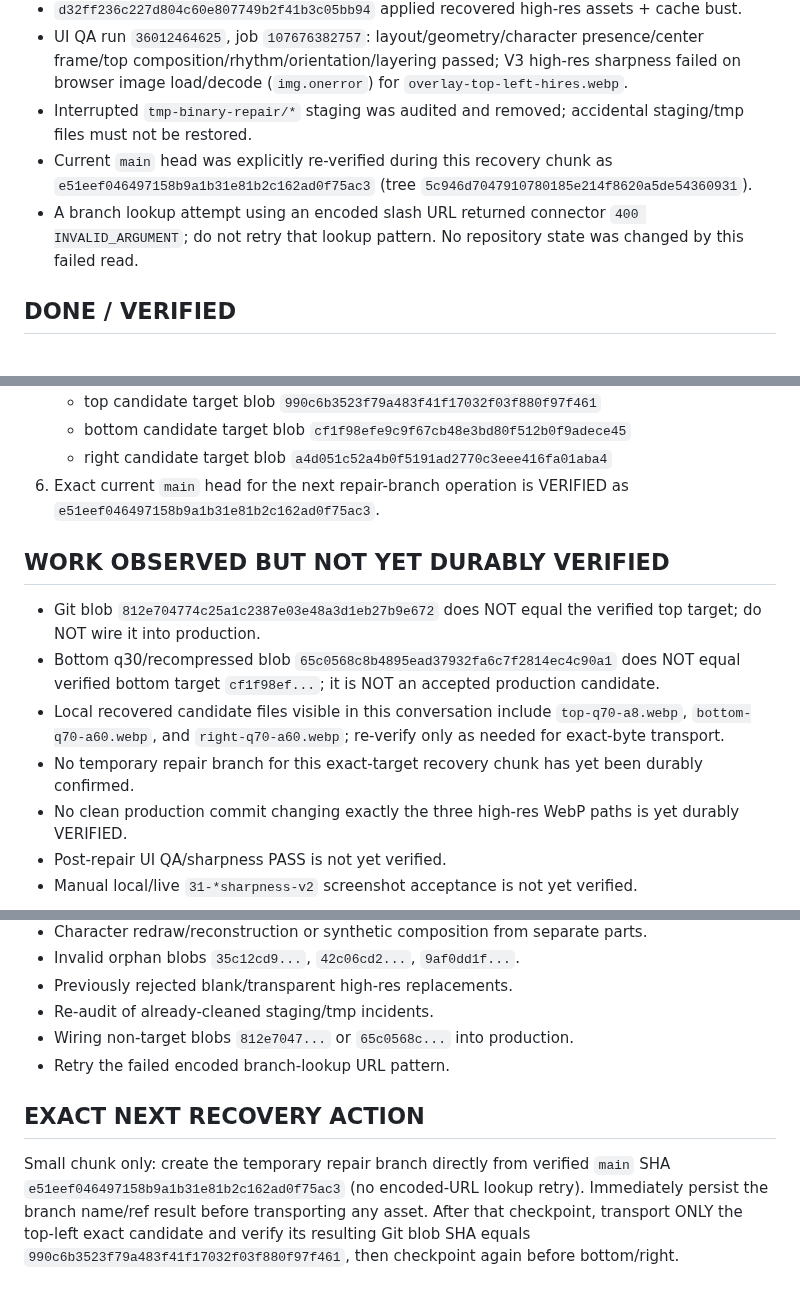
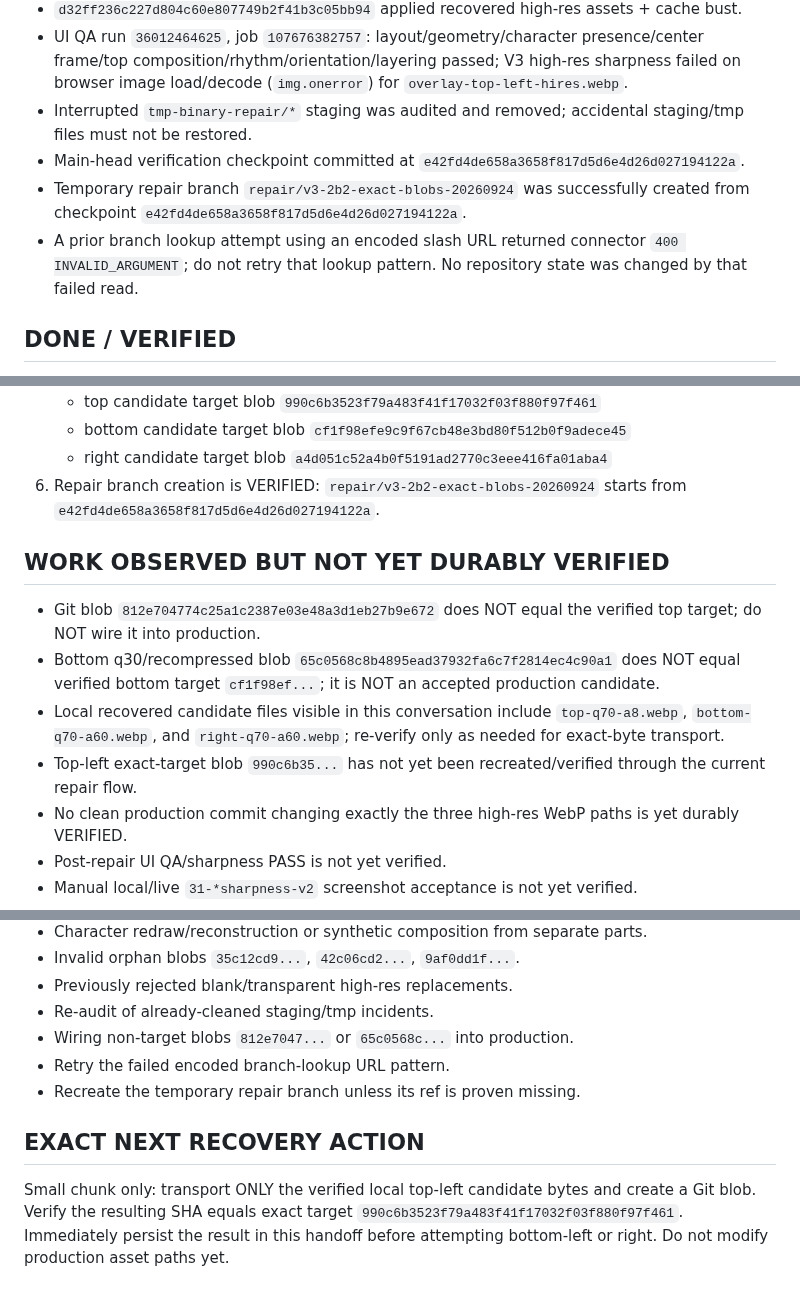
Before and after one commit to twentybkk-boop/NER-Menu-quantity, a Markdown page: CURRENT_HANDOFF.md, 3 parts joined by grey strips. GitHub-like rendering.

Commit message:
Checkpoint temporary exact-blob repair branch

```diff
--- a/CURRENT_HANDOFF.md
+++ b/CURRENT_HANDOFF.md
@@ -13,8 +13,9 @@
 - `d32ff236c227d804c60e807749b2f41b3c05bb94` applied recovered high-res assets + cache bust.
 - UI QA run `36012464625`, job `107676382757`: layout/geometry/character presence/center frame/top composition/rhythm/orientation/layering passed; V3 high-res sharpness failed on browser image load/decode (`img.onerror`) for `overlay-top-left-hires.webp`.
 - Interrupted `tmp-binary-repair/*` staging was audited and removed; accidental staging/tmp files must not be restored.
-- Current `main` head was explicitly re-verified during this recovery chunk as `e51eef046497158b9a1b31e81b2c162ad0f75ac3` (tree `5c946d7047910780185e214f8620a5de54360931`).
-- A branch lookup attempt using an encoded slash URL returned connector `400 INVALID_ARGUMENT`; do not retry that lookup pattern. No repository state was changed by this failed read.
+- Main-head verification checkpoint committed at `e42fd4de658a3658f817d5d6e4d26d027194122a`.
+- Temporary repair branch `repair/v3-2b2-exact-blobs-20260924` was successfully created from checkpoint `e42fd4de658a3658f817d5d6e4d26d027194122a`.
+- A prior branch lookup attempt using an encoded slash URL returned connector `400 INVALID_ARGUMENT`; do not retry that lookup pattern. No repository state was changed by that failed read.
 
 ## DONE / VERIFIED
 1. Layout/geometry/business logic are not the known blocker.
@@ -31,13 +32,13 @@
    - top candidate target blob `990c6b3523f79a483f41f17032f03f880f97f461`
    - bottom candidate target blob `cf1f98efe9c9f67cb48e3bd80f512b0f9adece45`
    - right candidate target blob `a4d051c52a4b0f5191ad2770c3eee416fa01aba4`
-6. Exact current `main` head for the next repair-branch operation is VERIFIED as `e51eef046497158b9a1b31e81b2c162ad0f75ac3`.
+6. Repair branch creation is VERIFIED: `repair/v3-2b2-exact-blobs-20260924` starts from `e42fd4de658a3658f817d5d6e4d26d027194122a`.
 
 ## WORK OBSERVED BUT NOT YET DURABLY VERIFIED
 - Git blob `812e704774c25a1c2387e03e48a3d1eb27b9e672` does NOT equal the verified top target; do NOT wire it into production.
 - Bottom q30/recompressed blob `65c0568c8b4895ead37932fa6c7f2814ec4c90a1` does NOT equal verified bottom target `cf1f98ef...`; it is NOT an accepted production candidate.
 - Local recovered candidate files visible in this conversation include `top-q70-a8.webp`, `bottom-q70-a60.webp`, and `right-q70-a60.webp`; re-verify only as needed for exact-byte transport.
-- No temporary repair branch for this exact-target recovery chunk has yet been durably confirmed.
+- Top-left exact-target blob `990c6b35...` has not yet been recreated/verified through the current repair flow.
 - No clean production commit changing exactly the three high-res WebP paths is yet durably VERIFIED.
 - Post-repair UI QA/sharpness PASS is not yet verified.
 - Manual local/live `31-*sharpness-v2` screenshot acceptance is not yet verified.
@@ -58,6 +59,7 @@
 - Re-audit of already-cleaned staging/tmp incidents.
 - Wiring non-target blobs `812e7047...` or `65c0568c...` into production.
 - Retry the failed encoded branch-lookup URL pattern.
+- Recreate the temporary repair branch unless its ref is proven missing.
 
 ## EXACT NEXT RECOVERY ACTION
-Small chunk only: create the temporary repair branch directly from verified `main` SHA `e51eef046497158b9a1b31e81b2c162ad0f75ac3` (no encoded-URL lookup retry). Immediately persist the branch name/ref result before transporting any asset. After that checkpoint, transport ONLY the top-left exact candidate and verify its resulting Git blob SHA equals `990c6b3523f79a483f41f17032f03f880f97f461`, then checkpoint again before bottom/right.
+Small chunk only: transport ONLY the verified local top-left candidate bytes and create a Git blob. Verify the resulting SHA equals exact target `990c6b3523f79a483f41f17032f03f880f97f461`. Immediately persist the result in this handoff before attempting bottom-left or right. Do not modify production asset paths yet.
```
